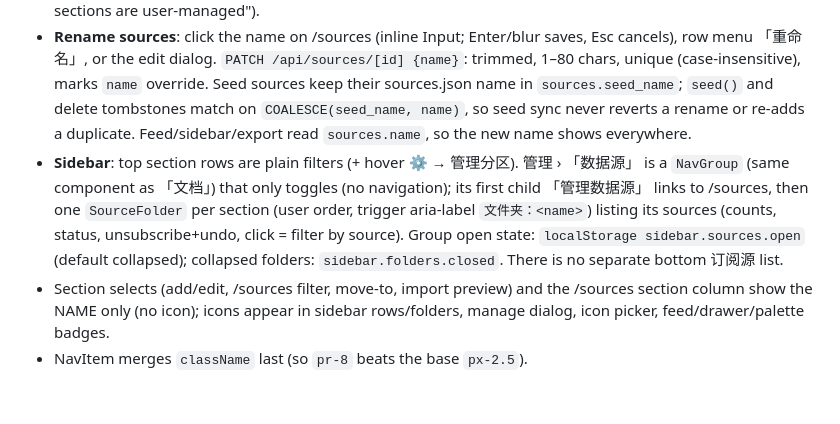
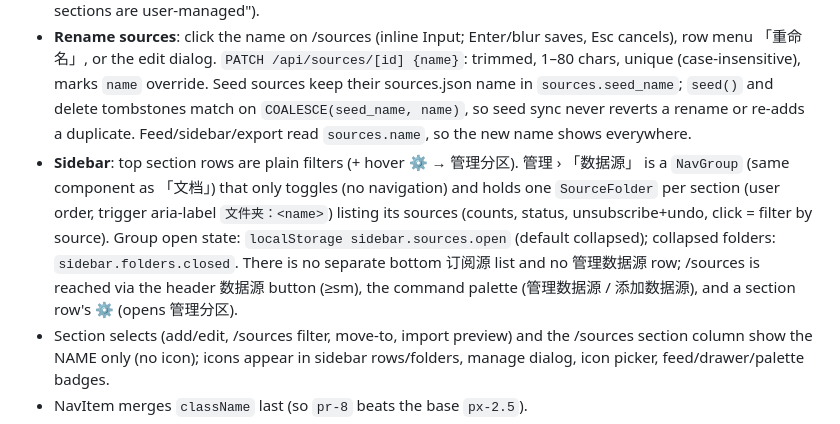
Before and after one commit to iferrnil/ai-news-radar, a Markdown page: AGENTS.md, the part around the change. GitHub-like rendering; blank space fills up the shorter version.

```diff
--- a/AGENTS.md
+++ b/AGENTS.md
@@ -205,7 +205,7 @@ See **docs/rate-limits.md** (or `/docs/rate-limits` in the app). Don't poll fast
 - **Icon picker** (`icon-picker.tsx`, lazy via `next/dynamic` inside a shadcn `Popover`; trigger = `IconPicker` in `source-form-parts.tsx`): ~90 curated emoji in 5 categories (AI/科技, 视频/图像, 资讯/写作, 商业/安全, 娱乐), zh/en keyword search, 8 recents (`localStorage iconPicker.recent`), preview + 清除图标. Lucide icons deliberately not offered (bundle cost).
 - **Section delete**: from /sources 「分区」 dialog or the sidebar ⚙ (opens the same dialog). AlertDialog warns it can't be undone, shows affected source count, has 「先导出备份（JSON）」 (`exportBackup()`), then the move-to select (defaults to 国外媒体 when present) and destructive confirm. Applies to every section (see "All sections are user-managed").
 - **Rename sources**: click the name on /sources (inline Input; Enter/blur saves, Esc cancels), row menu 「重命名」, or the edit dialog. `PATCH /api/sources/[id] {name}`: trimmed, 1–80 chars, unique (case-insensitive), marks `name` override. Seed sources keep their sources.json name in `sources.seed_name`; `seed()` and delete tombstones match on `COALESCE(seed_name, name)`, so seed sync never reverts a rename or re-adds a duplicate. Feed/sidebar/export read `sources.name`, so the new name shows everywhere.
-- **Sidebar**: top section rows are plain filters (+ hover ⚙ → 管理分区). 管理 › 「数据源」 is a `NavGroup` (same component as 「文档」) that only toggles (no navigation); its first child 「管理数据源」 links to /sources, then one `SourceFolder` per section (user order, trigger aria-label `文件夹：<name>`) listing its sources (counts, status, unsubscribe+undo, click = filter by source). Group open state: `localStorage sidebar.sources.open` (default collapsed); collapsed folders: `sidebar.folders.closed`. There is no separate bottom 订阅源 list.
+- **Sidebar**: top section rows are plain filters (+ hover ⚙ → 管理分区). 管理 › 「数据源」 is a `NavGroup` (same component as 「文档」) that only toggles (no navigation) and holds one `SourceFolder` per section (user order, trigger aria-label `文件夹：<name>`) listing its sources (counts, status, unsubscribe+undo, click = filter by source). Group open state: `localStorage sidebar.sources.open` (default collapsed); collapsed folders: `sidebar.folders.closed`. There is no separate bottom 订阅源 list and no 管理数据源 row; /sources is reached via the header 数据源 button (≥sm), the command palette (管理数据源 / 添加数据源), and a section row's ⚙ (opens 管理分区).
 - Section selects (add/edit, /sources filter, move-to, import preview) and the /sources section column show the NAME only (no icon); icons appear in sidebar rows/folders, manage dialog, icon picker, feed/drawer/palette badges.
 - NavItem merges `className` last (so `pr-8` beats the base `px-2.5`).
 - Tests: external Playwright t8 (icon picker, delete + backup download + cancel, rename + restart, tree persistence).
```
Also changed, not shown: README.md (+1 -1 lines), docs/screenshots/sidebar-folders-mobile.png, docs/screenshots/sidebar-folders.png, 1 other file.
